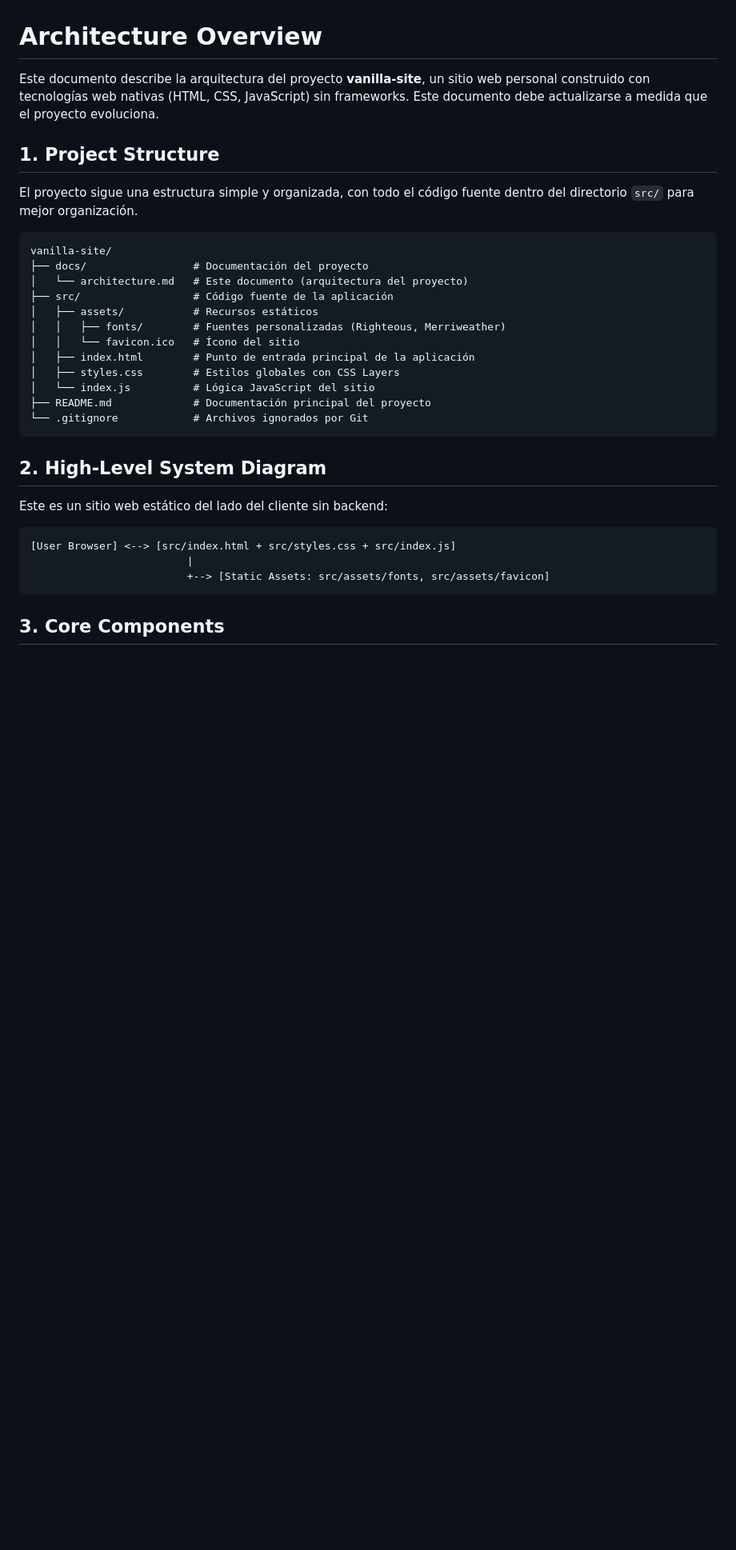
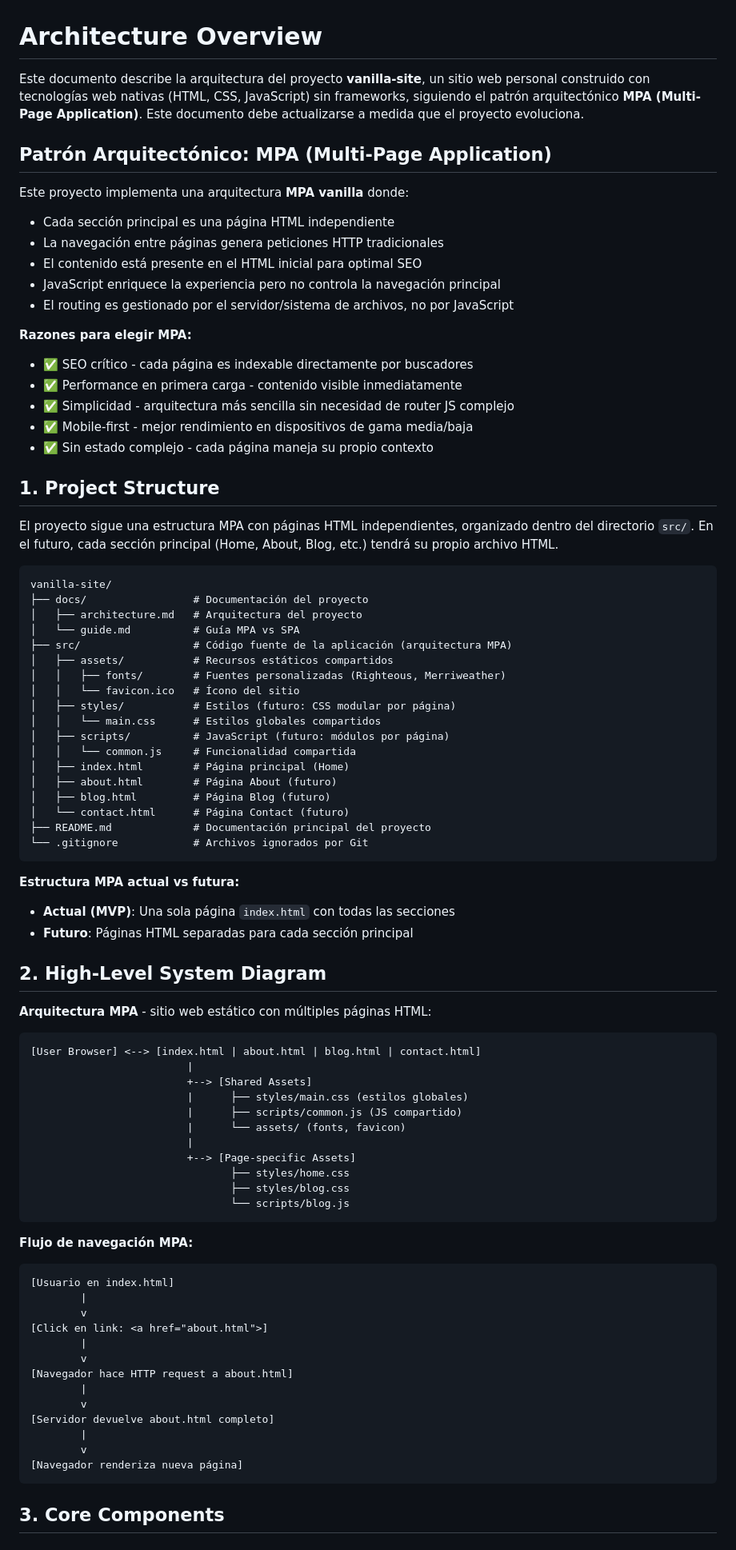
Before and after one commit to ivanlynch/vanilla-site, a Markdown page: docs/architecture.md, the part around one of its changes. Shown at 80% size. GitHub-like rendering; blank space fills up the shorter version.

Commit message:
docs: Add initial architecture overview for the vanilla-site project detailing its MPA pattern and structure.

````diff
--- a/docs/architecture.md
+++ b/docs/architecture.md
@@ -1,32 +1,84 @@
 # Architecture Overview
-Este documento describe la arquitectura del proyecto **vanilla-site**, un sitio web personal construido con tecnologías web nativas (HTML, CSS, JavaScript) sin frameworks. Este documento debe actualizarse a medida que el proyecto evoluciona.
+Este documento describe la arquitectura del proyecto **vanilla-site**, un sitio web personal construido con tecnologías web nativas (HTML, CSS, JavaScript) sin frameworks, siguiendo el patrón arquitectónico **MPA (Multi-Page Application)**. Este documento debe actualizarse a medida que el proyecto evoluciona.
+
+## Patrón Arquitectónico: MPA (Multi-Page Application)
+
+Este proyecto implementa una arquitectura **MPA vanilla** donde:
+- Cada sección principal es una página HTML independiente
+- La navegación entre páginas genera peticiones HTTP tradicionales
+- El contenido está presente en el HTML inicial para optimal SEO
+- JavaScript enriquece la experiencia pero no controla la navegación principal
+- El routing es gestionado por el servidor/sistema de archivos, no por JavaScript
+
+**Razones para elegir MPA:**
+- ✅ SEO crítico - cada página es indexable directamente por buscadores
+- ✅ Performance en primera carga - contenido visible inmediatamente
+- ✅ Simplicidad - arquitectura más sencilla sin necesidad de router JS complejo
+- ✅ Mobile-first - mejor rendimiento en dispositivos de gama media/baja
+- ✅ Sin estado complejo - cada página maneja su propio contexto
 
 ## 1. Project Structure
-El proyecto sigue una estructura simple y organizada, con todo el código fuente dentro del directorio `src/` para mejor organización.
+
+El proyecto sigue una estructura MPA con páginas HTML independientes, organizado dentro del directorio `src/`. En el futuro, cada sección principal (Home, About, Blog, etc.) tendrá su propio archivo HTML.
 
 ```
 vanilla-site/
 ├── docs/                 # Documentación del proyecto
-│   └── architecture.md   # Este documento (arquitectura del proyecto)
-├── src/                  # Código fuente de la aplicación
-│   ├── assets/           # Recursos estáticos
+│   ├── architecture.md   # Arquitectura del proyecto
+│   └── guide.md          # Guía MPA vs SPA
+├── src/                  # Código fuente de la aplicación (arquitectura MPA)
+│   ├── assets/           # Recursos estáticos compartidos
 │   │   ├── fonts/        # Fuentes personalizadas (Righteous, Merriweather)
 │   │   └── favicon.ico   # Ícono del sitio
-│   ├── index.html        # Punto de entrada principal de la aplicación
-│   ├── styles.css        # Estilos globales con CSS Layers
-│   └── index.js          # Lógica JavaScript del sitio
+│   ├── styles/           # Estilos (futuro: CSS modular por página)
+│   │   └── main.css      # Estilos globales compartidos
+│   ├── scripts/          # JavaScript (futuro: módulos por página)
+│   │   └── common.js     # Funcionalidad compartida
+│   ├── index.html        # Página principal (Home)
+│   ├── about.html        # Página About (futuro)
+│   ├── blog.html         # Página Blog (futuro)
+│   └── contact.html      # Página Contact (futuro)
 ├── README.md             # Documentación principal del proyecto
 └── .gitignore            # Archivos ignorados por Git
 ```
 
+**Estructura MPA actual vs futura:**
+- **Actual (MVP)**: Una sola página `index.html` con todas las secciones
+- **Futuro**: Páginas HTML separadas para cada sección principal
+
 ## 2. High-Level System Diagram
 
-Este es un sitio web estático del lado del cliente sin backend:
+**Arquitectura MPA** - sitio web estático con múltiples páginas HTML:
 
 ```
-[User Browser] <--> [src/index.html + src/styles.css + src/index.js]
+[User Browser] <--> [index.html | about.html | blog.html | contact.html]
                          |
-                         +--> [Static Assets: src/assets/fonts, src/assets/favicon]
+                         +--> [Shared Assets]
+                         |      ├── styles/main.css (estilos globales)
+                         |      ├── scripts/common.js (JS compartido)
+                         |      └── assets/ (fonts, favicon)
+                         |
+                         +--> [Page-specific Assets]
+                                ├── styles/home.css
+                                ├── styles/blog.css
+                                └── scripts/blog.js
+```
+
+**Flujo de navegación MPA:**
+```
+[Usuario en index.html]
+        |
+        v
+[Click en link: <a href="about.html">]
+        |
+        v
+[Navegador hace HTTP request a about.html]
+        |
+        v
+[Servidor devuelve about.html completo]
+        |
+        v
+[Navegador renderiza nueva página]
 ```
 
 ## 3. Core Components
````
Also changed, not shown: other parts of docs/architecture.md (+70 -13 lines).
